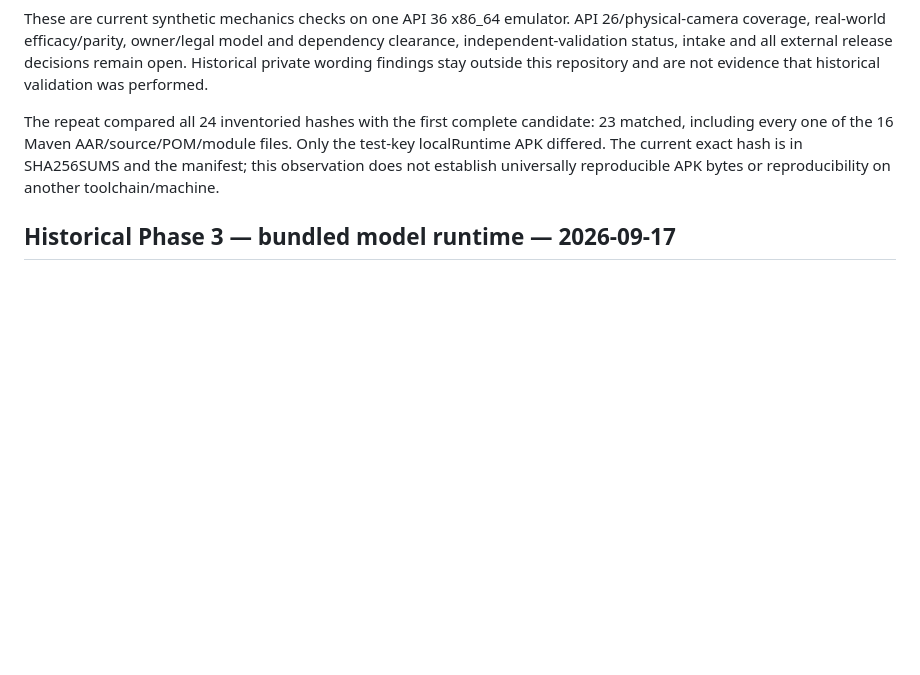
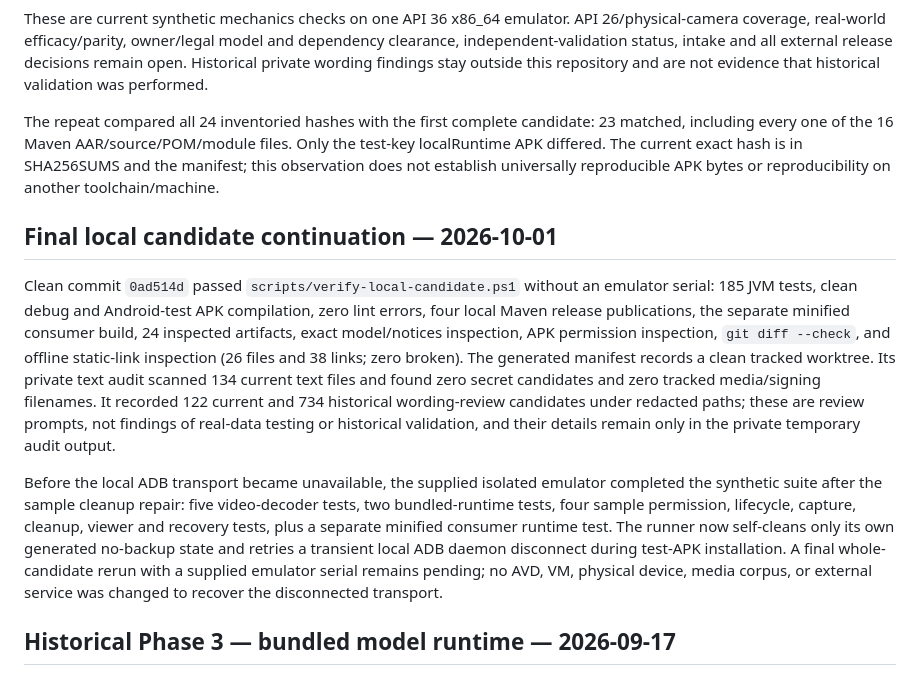
Before and after one commit to sakosproject/sakos-camera-sdk, a Markdown page: docs/BUILD_NOTES.md, the part around the change. Rendered like a GitHub page; blank space fills up the shorter version.

Commit message:
docs: record final local candidate boundary

```diff
--- a/docs/BUILD_NOTES.md
+++ b/docs/BUILD_NOTES.md
@@ -163,6 +163,31 @@ Only the test-key localRuntime APK differed. The current exact hash is in
 SHA256SUMS and the manifest; this observation does not establish universally
 reproducible APK bytes or reproducibility on another toolchain/machine.
 
+## Final local candidate continuation — 2026-10-01
+
+Clean commit `0ad514d` passed `scripts/verify-local-candidate.ps1` without an
+emulator serial: 185 JVM tests, clean debug and Android-test APK compilation,
+zero lint errors, four local Maven release publications, the separate minified
+consumer build, 24 inspected artifacts, exact model/notices inspection, APK
+permission inspection, `git diff --check`, and offline static-link inspection
+(26 files and 38 links; zero broken). The generated manifest records a clean
+tracked worktree. Its private text audit scanned 134 current text files and
+found zero secret candidates and zero tracked media/signing filenames. It
+recorded 122 current and 734 historical wording-review candidates under
+redacted paths; these are review prompts, not findings of real-data testing or
+historical validation, and their details remain only in the private temporary
+audit output.
+
+Before the local ADB transport became unavailable, the supplied isolated
+emulator completed the synthetic suite after the sample cleanup repair: five
+video-decoder tests, two bundled-runtime tests, four sample permission,
+lifecycle, capture, cleanup, viewer and recovery tests, plus a separate
+minified consumer runtime test. The runner now self-cleans only its own
+generated no-backup state and retries a transient local ADB daemon disconnect
+during test-APK installation. A final whole-candidate rerun with a supplied
+emulator serial remains pending; no AVD, VM, physical device, media corpus, or
+external service was changed to recover the disconnected transport.
+
 ## Historical Phase 3 — bundled model runtime — 2026-09-17
 
 The `safety-opennsfw2` focused local verification and the common clean debug
```
Also changed, not shown: docs/PROJECT_PLAN.md (+2 -2 lines).
